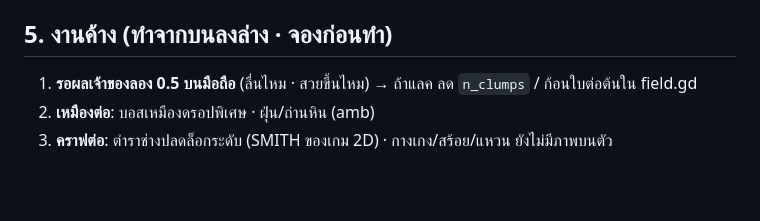
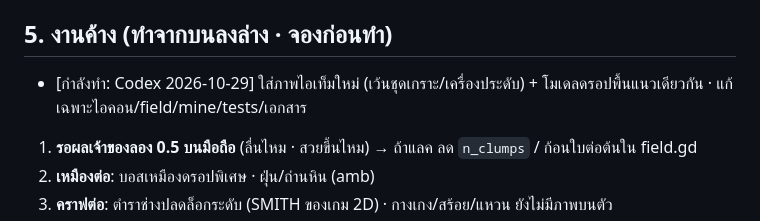
Before and after one commit to chatchai2537/eldoria-godot, a Markdown page: HANDOFF.md, the part around the change. Drawn GitHub-style; blank space fills up the shorter version.

Commit message:
จองงานไอคอนไอเท็มและของดรอป 3D โดย Codex

```diff
--- a/HANDOFF.md
+++ b/HANDOFF.md
@@ -67,6 +67,7 @@
 - 0.5 (Claude) ทุ่งหญ้าผังจริงเกม 2D: บึง/หาด/ป่า/ทาง · ประตูมิติ · ประตูดันเจี้ยน · หินวาร์ป · เก็บหิน/กิ่งไม้ · เทสทุกระบบ (`all_systems.gd` 38 ข้อ) + `tools/run_tests.sh`
 
 ## 5. งานค้าง (ทำจากบนลงล่าง · จองก่อนทำ)
+- [กำลังทำ: Codex 2026-10-29] ใส่ภาพไอเท็มใหม่ (เว้นชุดเกราะ/เครื่องประดับ) + โมเดลดรอปพื้นแนวเดียวกัน · แก้เฉพาะไอคอน/field/mine/tests/เอกสาร
 1. **รอผลเจ้าของลอง 0.5 บนมือถือ** (ลื่นไหม · สวยขึ้นไหม) → ถ้าแลค ลด `n_clumps` / ก้อนใบต่อต้นใน field.gd
 2. **เหมืองต่อ**: บอสเหมืองดรอปพิเศษ · ฝุ่น/ถ่านหิน (amb)
 3. **คราฟต่อ**: ตำราช่างปลดล็อกระดับ (SMITH ของเกม 2D) · กางเกง/สร้อย/แหวน ยังไม่มีภาพบนตัว
```
